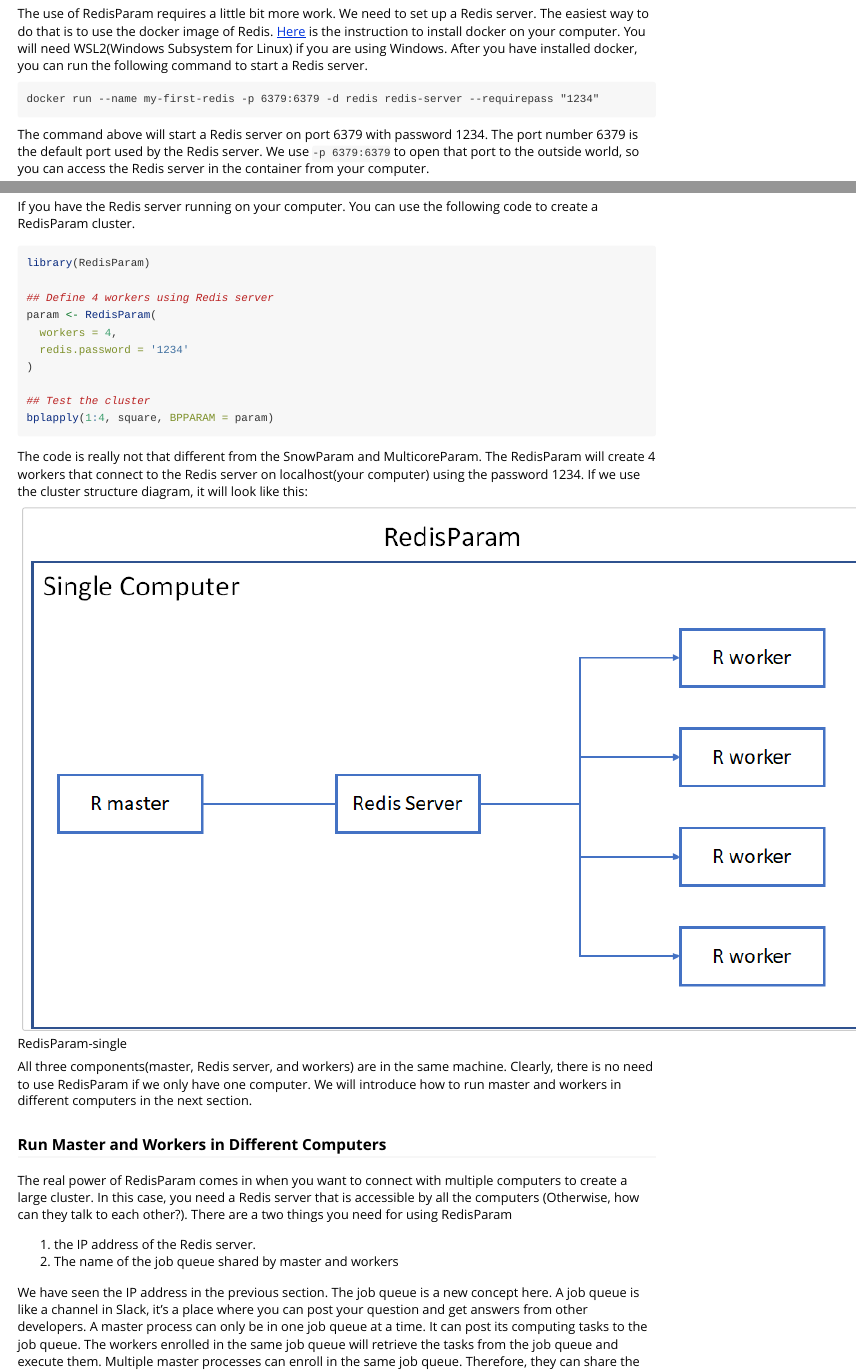
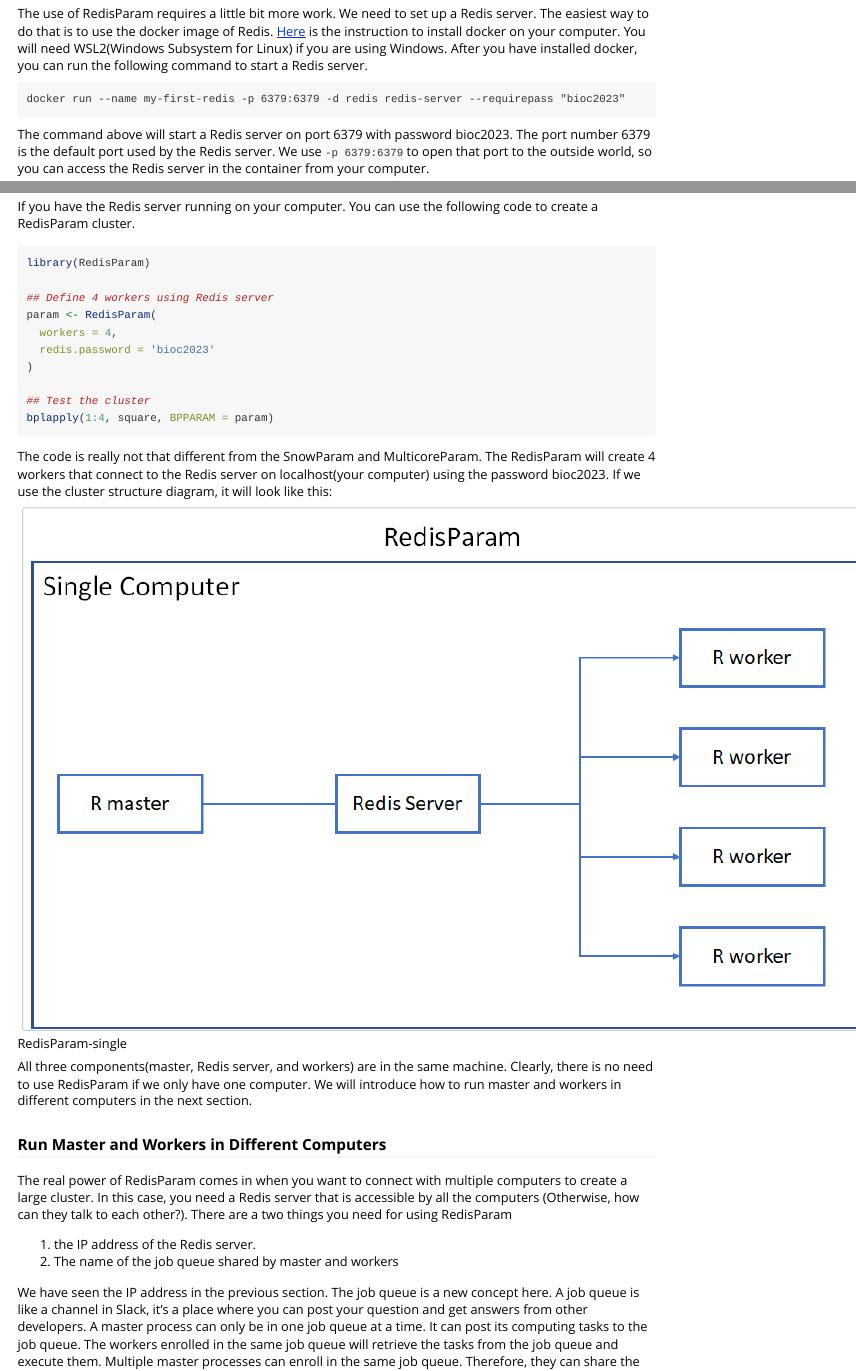
Before and after one commit to Jiefei-Wang/Bioc2023-parallel-computing, an R Markdown document (vignettes/workshop.Rmd): the page in a window 1100 px wide, from 8740 px down, and a second part further down, joined at a grey line. Rendered offline with R 4.5, knitr and Pandoc, with nearby package versions; some code elsewhere in the file could not run offline.

Commit message:
use a stronger password

````diff
--- a/vignettes/workshop.Rmd
+++ b/vignettes/workshop.Rmd
@@ -210,9 +210,9 @@
 ### Set Up Redis Server
 The use of RedisParam requires a little bit more work. We need to set up a Redis server. The easiest way to do that is to use the docker image of Redis. [Here](https://docs.docker.com/install/) is the instruction to install docker on your computer. You will need WSL2(Windows Subsystem for Linux) if you are using Windows. After you have installed docker, you can run the following command to start a Redis server.
 ```
-docker run --name my-first-redis -p 6379:6379 -d redis redis-server --requirepass "1234"
+docker run --name my-first-redis -p 6379:6379 -d redis redis-server --requirepass "bioc2023"
 ```
-The command above will start a Redis server on port 6379 with password 1234. The port number 6379 is the default port used by the Redis server. We use `-p 6379:6379` to open that port to the outside world, so you can access the Redis server in the container from your computer.
+The command above will start a Redis server on port 6379 with password bioc2023. The port number 6379 is the default port used by the Redis server. We use `-p 6379:6379` to open that port to the outside world, so you can access the Redis server in the container from your computer.
 
 Alternatively, you might run the [docker image](https://hub.docker.com/_/redis) using the cloud container service. You can find the container service through all major cloud service providers such as Azure and Amazon. In this workshop, we provide a pre-configured Redis server running in the backgroud in the container. You are ready to go if you are using the workshop container
 
@@ -224,13 +224,13 @@
 ## Define 4 workers using Redis server
 param <- RedisParam(
   workers = 4,
-  redis.password = '1234'
+  redis.password = 'bioc2023'
 )
 
 ## Test the cluster
 bplapply(1:4, square, BPPARAM = param)
 ```
-The code is really not that different from the SnowParam and MulticoreParam. The RedisParam will create 4 workers that connect to the Redis server on localhost(your computer) using the password 1234. If we use the cluster structure diagram, it will look like this:
+The code is really not that different from the SnowParam and MulticoreParam. The RedisParam will create 4 workers that connect to the Redis server on localhost(your computer) using the password bioc2023. If we use the cluster structure diagram, it will look like this:
 
 
 ![RedisParam-single](RedisParam-single.png)
````
Also changed, not shown: README.md, vignettes/workshop.Rmd (4 more changed lines), 1 other file.
